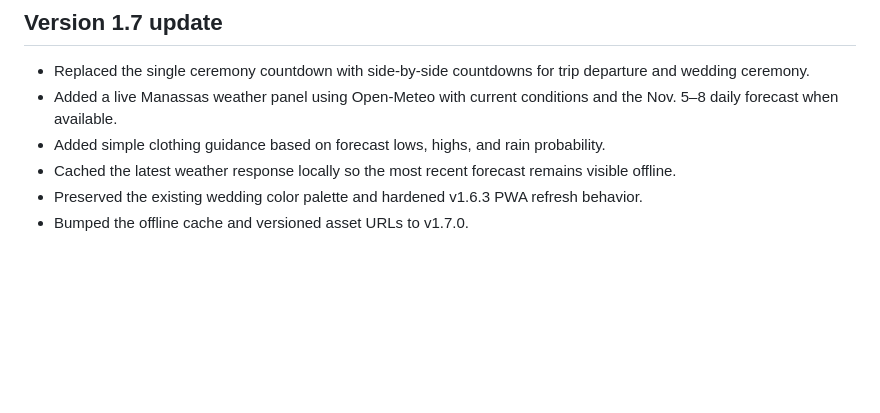
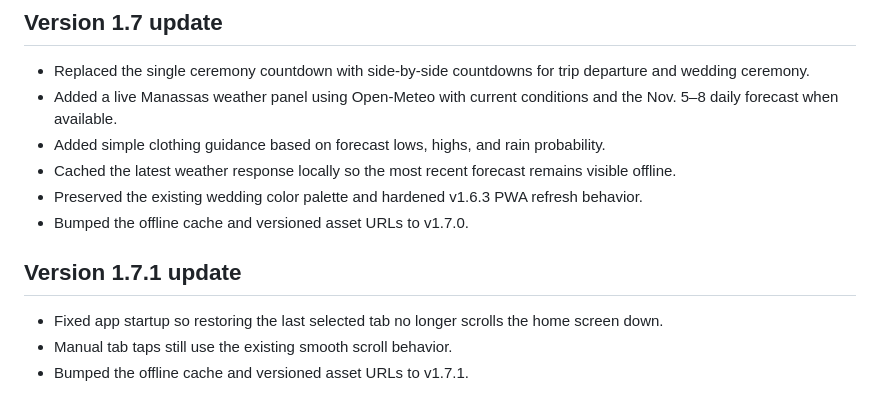
Before and after one commit to davidwhite1372/McAllister_Wedding_NOV2026, a Markdown page: README.md, the part around the change. GitHub-like rendering; blank space fills up the shorter version.

Commit message:
Document v1.7.1 startup scroll fix

```diff
--- a/README.md
+++ b/README.md
@@ -67,3 +67,9 @@ Flight, reservation, and wedding schedule details are based on the supplied trip
 - Cached the latest weather response locally so the most recent forecast remains visible offline.
 - Preserved the existing wedding color palette and hardened v1.6.3 PWA refresh behavior.
 - Bumped the offline cache and versioned asset URLs to v1.7.0.
+
+
+## Version 1.7.1 update
+- Fixed app startup so restoring the last selected tab no longer scrolls the home screen down.
+- Manual tab taps still use the existing smooth scroll behavior.
+- Bumped the offline cache and versioned asset URLs to v1.7.1.
```
